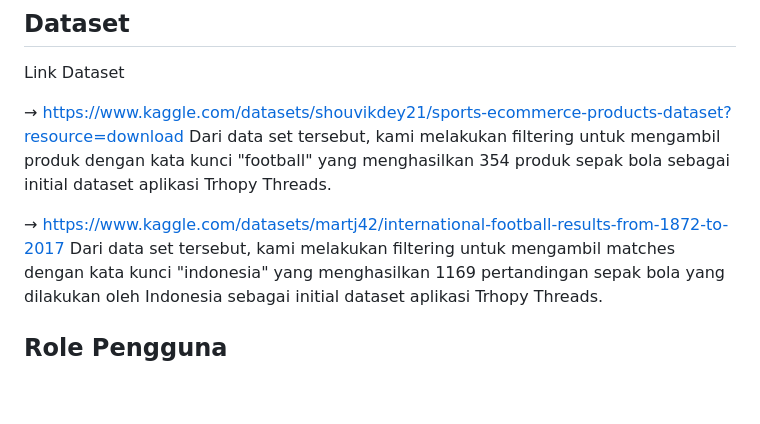
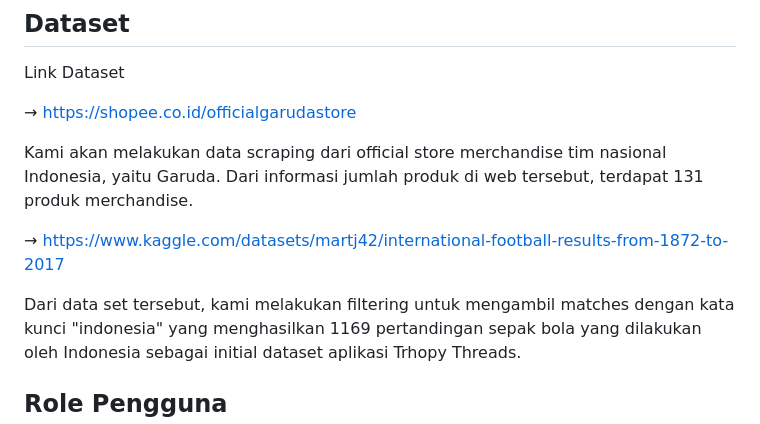
Before and after one commit to pbp-kelompok-a04/trophythreads, a Markdown page: README.md, the part around the change. GitHub-like rendering; blank space fills up the shorter version.

```diff
--- a/README.md
+++ b/README.md
@@ -68,10 +68,12 @@ Trophy Threads adalah aplikasi yang dirancang untuk para penggemar sepak bola ag
 ## Dataset
 Link Dataset
 
-&rarr; https://www.kaggle.com/datasets/shouvikdey21/sports-ecommerce-products-dataset?resource=download
-Dari data set tersebut, kami melakukan filtering untuk mengambil produk dengan kata kunci "football" yang menghasilkan 354 produk sepak bola sebagai initial dataset aplikasi Trhopy Threads.
+&rarr; https://shopee.co.id/officialgarudastore
+
+Kami akan melakukan data scraping dari official store merchandise tim nasional Indonesia, yaitu Garuda. Dari informasi jumlah produk di web tersebut, terdapat 131 produk merchandise.
 
 &rarr; https://www.kaggle.com/datasets/martj42/international-football-results-from-1872-to-2017
+
 Dari data set tersebut, kami melakukan filtering untuk mengambil matches dengan kata kunci "indonesia" yang menghasilkan 1169 pertandingan sepak bola yang dilakukan oleh Indonesia sebagai initial dataset aplikasi Trhopy Threads.
 
 ## Role Pengguna
```
